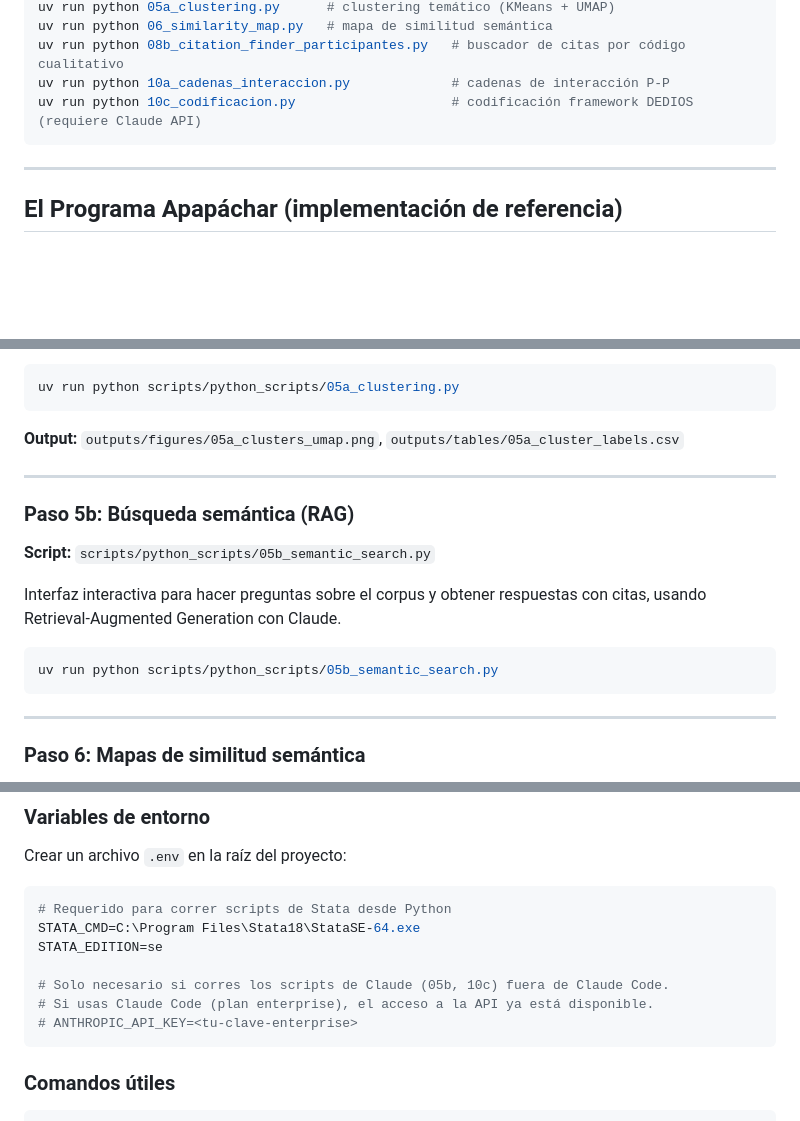
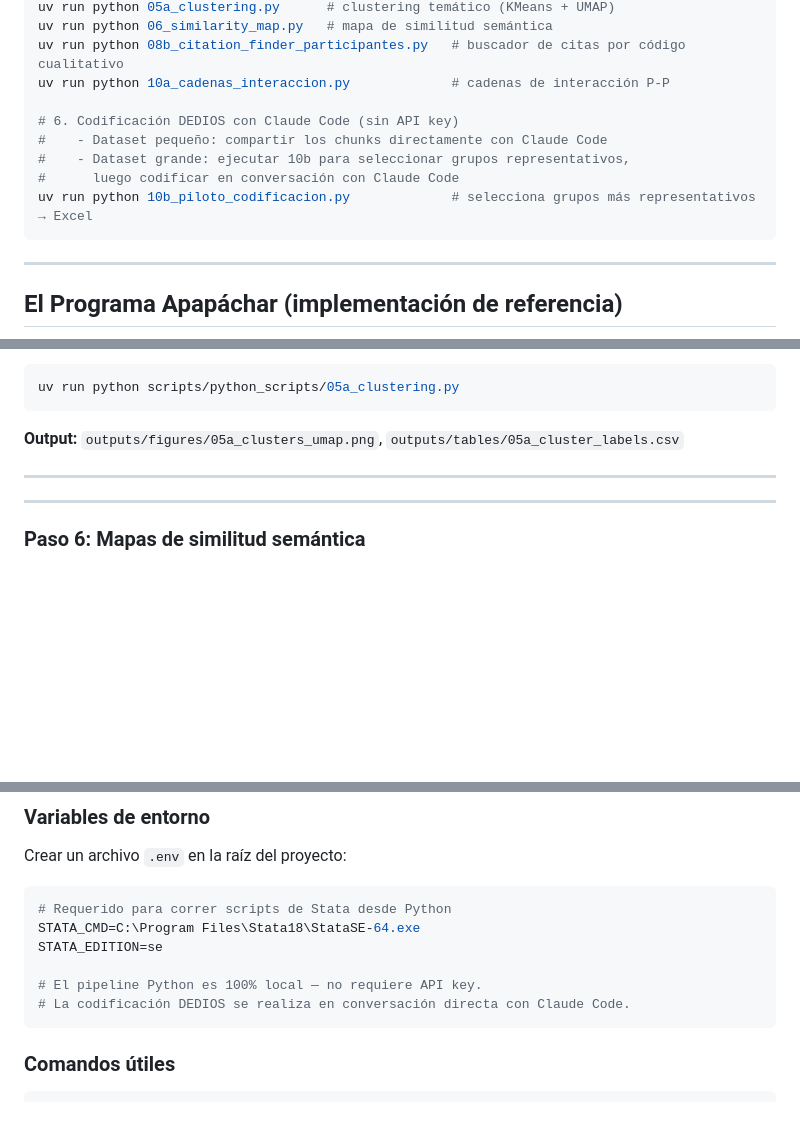
Before and after one commit to avelasquezIPA/LLM-WhatsApp-Analysis, a Markdown page: README.md, 3 parts joined by grey strips. Rendered like a GitHub page; blank space fills up the shorter version.

````diff
--- a/README.md
+++ b/README.md
@@ -148,7 +148,12 @@ uv run python 05a_clustering.py      # clustering temático (KMeans + UMAP)
 uv run python 06_similarity_map.py   # mapa de similitud semántica
 uv run python 08b_citation_finder_participantes.py   # buscador de citas por código cualitativo
 uv run python 10a_cadenas_interaccion.py             # cadenas de interacción P-P
-uv run python 10c_codificacion.py                    # codificación framework DEDIOS (requiere Claude API)
+
+# 6. Codificación DEDIOS con Claude Code (sin API key)
+#    - Dataset pequeño: compartir los chunks directamente con Claude Code
+#    - Dataset grande: ejecutar 10b para seleccionar grupos representativos,
+#      luego codificar en conversación con Claude Code
+uv run python 10b_piloto_codificacion.py             # selecciona grupos más representativos → Excel
 ```
 
 ---
@@ -380,17 +385,6 @@ uv run python scripts/python_scripts/05a_clustering.py
 
 ---
 
-### Paso 5b: Búsqueda semántica (RAG)
-
-**Script:** `scripts/python_scripts/05b_semantic_search.py`
-
-Interfaz interactiva para hacer preguntas sobre el corpus y obtener
-respuestas con citas, usando Retrieval-Augmented Generation con Claude.
-
-```bash
-uv run python scripts/python_scripts/05b_semantic_search.py
-```
-
 ---
 
 ### Paso 6: Mapas de similitud semántica
@@ -679,9 +677,8 @@ Crear un archivo `.env` en la raíz del proyecto:
 STATA_CMD=C:\Program Files\Stata18\StataSE-64.exe
 STATA_EDITION=se
 
-# Solo necesario si corres los scripts de Claude (05b, 10c) fuera de Claude Code.
-# Si usas Claude Code (plan enterprise), el acceso a la API ya está disponible.
-# ANTHROPIC_API_KEY=<tu-clave-enterprise>
+# El pipeline Python es 100% local — no requiere API key.
+# La codificación DEDIOS se realiza en conversación directa con Claude Code.
 ```
 
 ### Comandos útiles
````
Also changed, not shown: other parts of README.md (+32 -28 lines), CLAUDE.md (+3 -2 lines), 1 other file.
